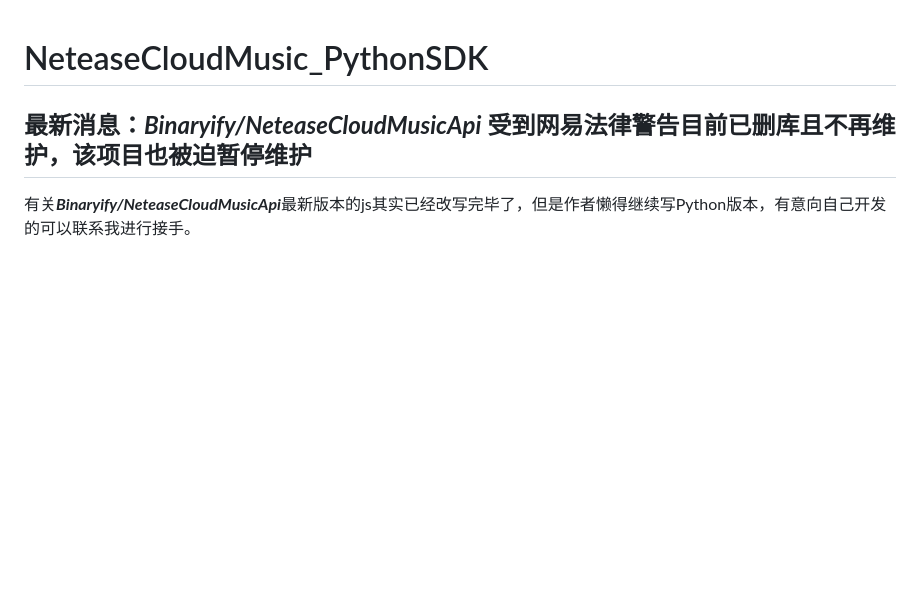
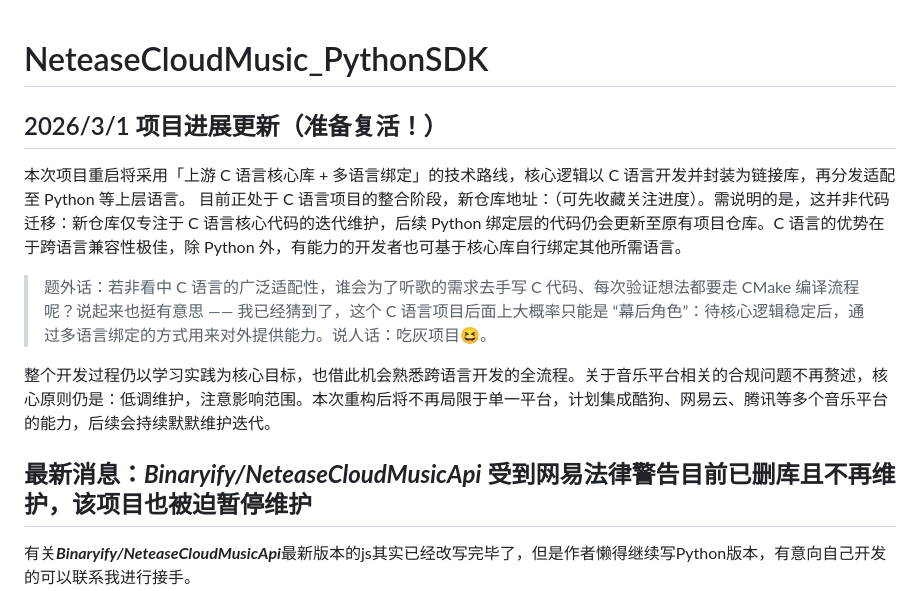
Before and after one commit to 2061360308/NeteaseCloudMusic_PythonSDK, a Markdown page: README.md, the part around the change. Rendered like a GitHub page; blank space fills up the shorter version.

```diff
--- a/README.md
+++ b/README.md
@@ -1,4 +1,13 @@
 # NeteaseCloudMusic_PythonSDK
+
+## 2026/3/1 项目进展更新（准备复活！）
+
+本次项目重启将采用「上游 C 语言核心库 + 多语言绑定」的技术路线，核心逻辑以 C 语言开发并封装为链接库，再分发适配至 Python 等上层语言。
+目前正处于 C 语言项目的整合阶段，新仓库地址：[]()（可先收藏关注进度）。需说明的是，这并非代码迁移：新仓库仅专注于 C 语言核心代码的迭代维护，后续 Python 绑定层的代码仍会更新至原有项目仓库。C 语言的优势在于跨语言兼容性极佳，除 Python 外，有能力的开发者也可基于核心库自行绑定其他所需语言。
+> 题外话：若非看中 C 语言的广泛适配性，谁会为了听歌的需求去手写 C 代码、每次验证想法都要走 CMake 编译流程呢？说起来也挺有意思 —— 我已经猜到了，这个 C 语言项目后面上大概率只能是 “幕后角色”：待核心逻辑稳定后，通过多语言绑定的方式用来对外提供能力。说人话：吃灰项目😆。
+
+整个开发过程仍以学习实践为核心目标，也借此机会熟悉跨语言开发的全流程。关于音乐平台相关的合规问题不再赘述，核心原则仍是：低调维护，注意影响范围。本次重构后将不再局限于单一平台，计划集成酷狗、网易云、腾讯等多个音乐平台的能力，后续会持续默默维护迭代。
+
 ## 最新消息：***Binaryify/NeteaseCloudMusicApi*** 受到网易法律警告目前已删库且不再维护，该项目也被迫暂停维护
 
 有关***Binaryify/NeteaseCloudMusicApi***最新版本的js其实已经改写完毕了，但是作者懒得继续写Python版本，有意向自己开发的可以联系我进行接手。
```
